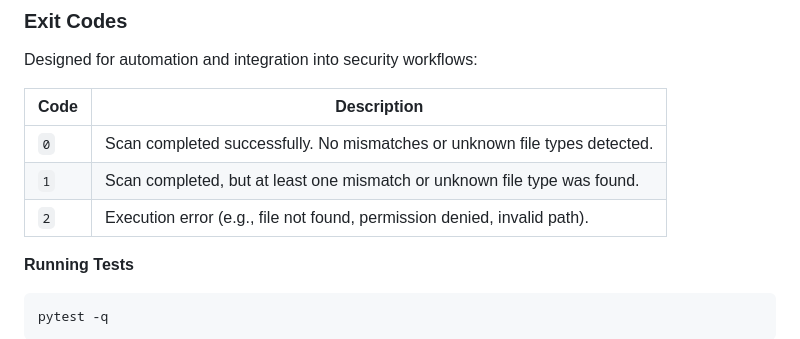
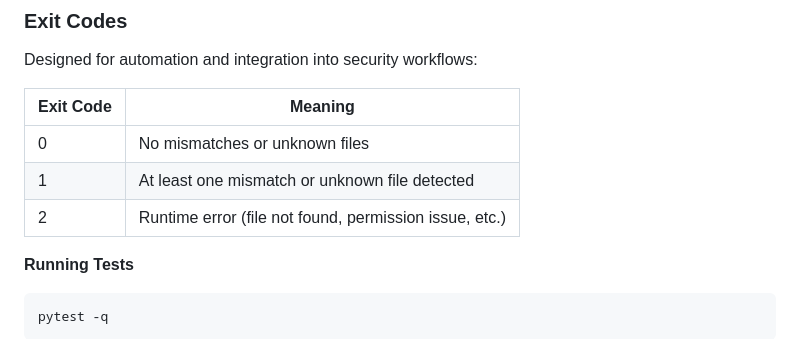
Before and after one commit to Ako1O/sec-file-type-detector, a Markdown page: README.md, the part around the change. Rendered like a GitHub page.

Commit message:
Revise exit codes section in README
Updated exit codes table for clarity and consistency.

```diff
--- a/README.md
+++ b/README.md
@@ -125,11 +125,12 @@ sec-file-type-detector -r ~/Downloads --json report.json
 
 Designed for automation and integration into security workflows:
 
-| Code | Description |
-|------|------------|
-| `0` | Scan completed successfully. No mismatches or unknown file types detected. |
-| `1` | Scan completed, but at least one mismatch or unknown file type was found. |
-| `2` | Execution error (e.g., file not found, permission denied, invalid path). |
+| Exit Code | Meaning |
+|-----------|---------|
+| 0 | No mismatches or unknown files |
+| 1 | At least one mismatch or unknown file detected |
+| 2 | Runtime error (file not found, permission issue, etc.) |
+
 
 
 **Running Tests**
```
